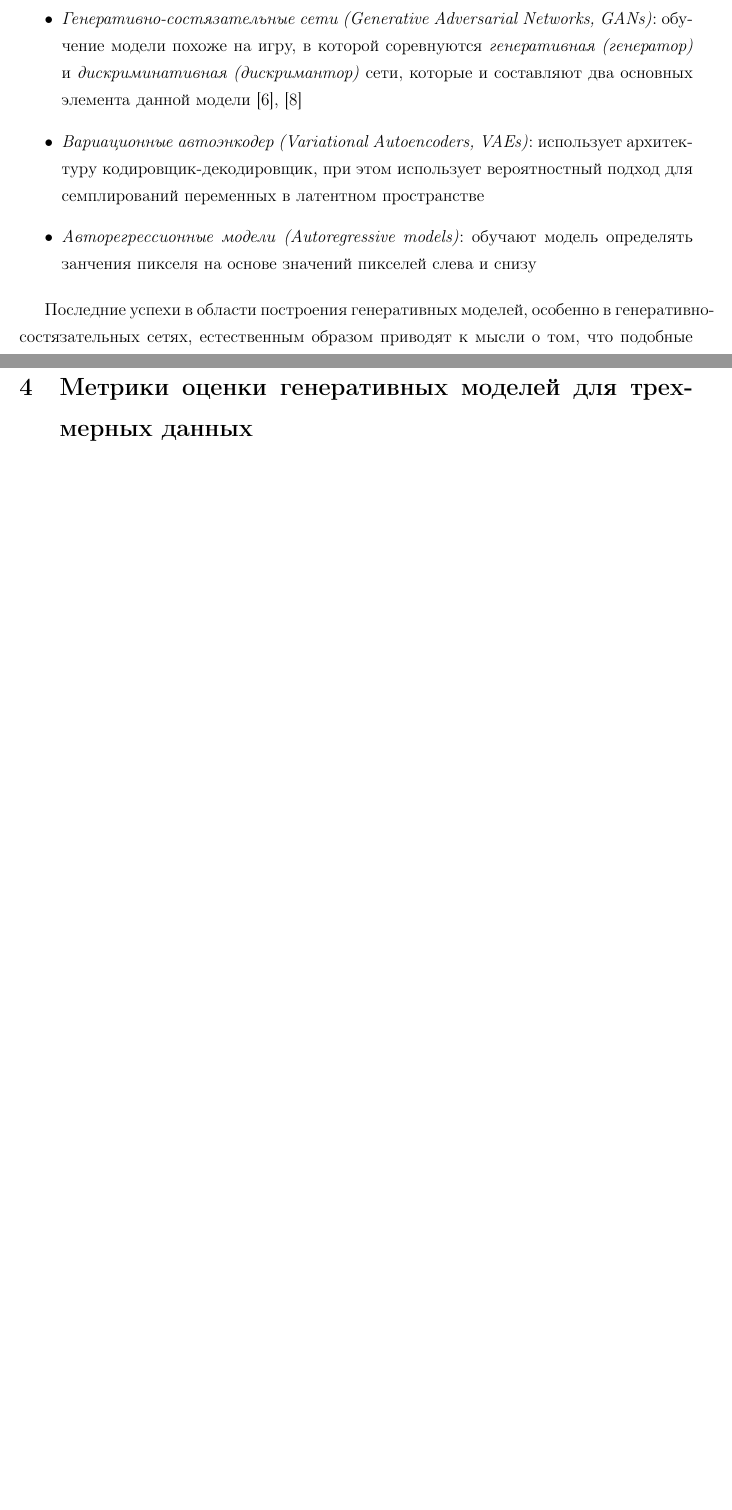
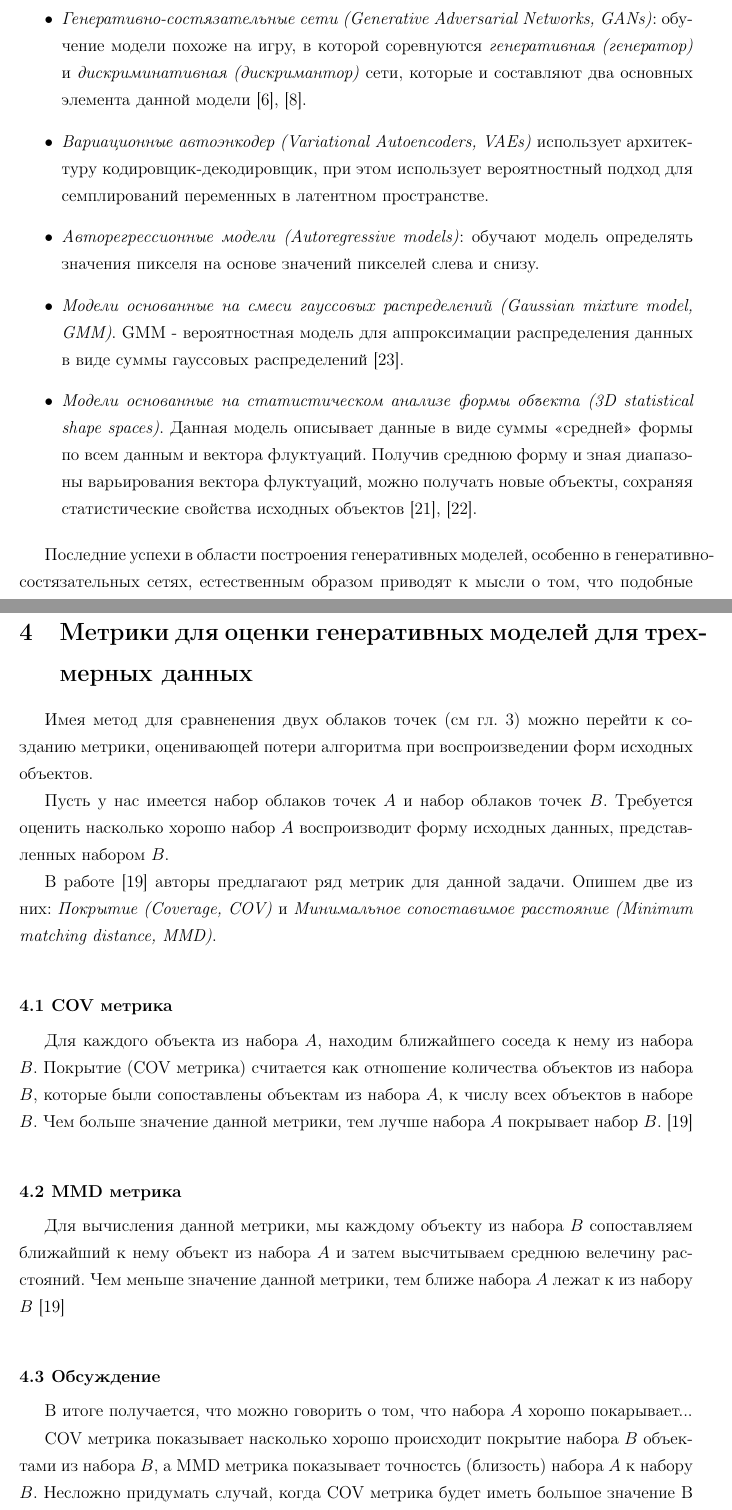
Before and after one commit to rudimiv/master_diplom, a LaTeX thesis (diplom.tex, which reads introduction.tex, metrics-evaluation.tex): two parts of pages 5 and 12 of 17, joined at a grey line, cut so that both start at the same text, the shorter picture padded with empty space. Compiled offline with pdfLaTeX.

Commit message:
inter
Signed-off-by: Dmitriy Ivanov <rudimiv@gmail.com>

```diff
--- a/introduction.tex
+++ b/introduction.tex
@@ -67,16 +65,17 @@
 
 \begin{itemize}
 
-\item \textit{Генеративно-состязательные сети (Generative Adversarial Networks, GANs)}: обучение модели похоже на игру, в которой соревнуются \textit{генеративная (генератор)} и \textit{дискриминативная (дискримантор)} сети, которые и составляют два основных элемента данной модели \cite{gan-1}, \cite{gan-super}
+\item \textit{Генеративно-состязательные сети (Generative Adversarial Networks, GANs)}: обучение модели похоже на игру, в которой соревнуются \textit{генеративная (генератор)} и \textit{дискриминативная (дискримантор)} сети, которые и составляют два основных элемента данной модели \cite{gan-1}, \cite{gan-super}.
 
-\item \textit{Вариационные автоэнкодер (Variational Autoencoders, VAEs)}: использует архитектуру кодировщик-декодировщик, при этом использует вероятностный подход для семплирований переменных в латентном пространстве
+\item \textit{Вариационные автоэнкодер (Variational Autoencoders, VAEs)} использует архитектуру кодировщик-декодировщик, при этом использует вероятностный подход для семплирований переменных в латентном пространстве.
 
 % Variational Autoencoders (VAEs): using probabilistic graphical models and variational Bayesian methods to derive a “lower bound”
 
-\item \textit{Авторегрессионные модели (Autoregressive models)}: обучают модель определять занчения пикселя на основе значений пикселей слева и снизу
+\item \textit{Авторегрессионные модели (Autoregressive models)}: обучают модель определять значения пикселя на основе значений пикселей слева и снизу.
 
-% Добавить про Gaussian Mixture models
-% Добавить про свой метод
+\item \textit{Модели основанные на смеси гауссовых распределений (Gaussian mixture model, GMM)}. GMM - вероятностная модель для аппроксимации распределения данных в виде суммы гауссовых распределений \cite{bishop}.
+
+\item \textit{Модели основанные на статистическом анализе формы объекта (3D statistical shape spaces)}. Данная модель описывает данные в виде суммы <<средней>> формы по всем данным и вектора флуктуаций. Получив среднюю форму и зная диапазоны варьирования вектора флуктуаций, можно получать новые объекты, сохраняя статистические свойства исходных объектов \cite{stat-shape-1}, \cite{stat-shape-2}.
 
 %Autoregressive models: training the network to produce individual pixels based on those above and to the left of them
 \end{itemize}
--- a/metrics-evaluation.tex
+++ b/metrics-evaluation.tex
@@ -1 +1,26 @@
-\section{Метрики оценки генеративных моделей для трехмерных данных} \label{section:metrics-evaluation}
+\section{Метрики для оценки генеративных моделей для трехмерных данных} \label{section:metrics-evaluation}
+
+Имея метод для сравненения двух облаков точек (см гл. \ref{section:metrics-comparation}) можно перейти к созданию метрики, оценивающей потери алгоритма при воспроизведении форм исходных объектов.
+
+Пусть у нас имеется набор облаков точек \(A\) и набор облаков точек \(B\). Требуется оценить насколько хорошо набор \(A\) воспроизводит форму исходных данных, представленных набором \(B\).
+
+В работе \cite{lrgm-cloud} авторы предлагают ряд метрик для данной задачи. Опишем две из них: \textit{Покрытие (Coverage, COV)} и \textit{Минимальное сопоставимое расстояние (Minimum matching distance, MMD)}.
+
+
+\subsection{COV метрика}
+
+Для каждого объекта из набора \(A\), находим ближайшего соседа к нему из набора \(B\). Покрытие (COV метрика) считается как отношение количества объектов из набора \(B\), которые были сопоставлены объектам из набора \(A\), к числу всех объектов в наборе \(B\). Чем больше значение данной метрики, тем лучше набора \(A\) покрывает набор \(B\). \cite{lrgm-cloud}
+
+% that were matched
+\subsection{MMD метрика}
+
+Для вычисления данной метрики, мы каждому объекту из набора \(B\) сопоставляем ближайший к нему объект из набора \(A\) и затем высчитываем среднюю велечину расстояний. Чем меньше значение данной метрики, тем ближе набора \(A\) лежат к из набору \(B\) \cite{lrgm-cloud}
+
+
+\subsection{Обсуждение}
+
+В итоге получается, что можно говорить о том, что набора \(A\) хорошо покарывает...
+
+COV метрика показывает насколько хорошо происходит покрытие набора \(B\) объектами из набора \(B\), а MMD метрика показывает точностсь (близость) набора \(A\) к набору \(B\).
+Несложно придумать случай, когда COV метрика будет иметь большое значение
+В связи с этим COV и MMD метрики друг-друга отично дополняют.
```
Also changed, not shown: literature.tex (+11 -0 lines), metrics-comparation.tex (+2 -2 lines), diplom.pdf, introduction.tex (6 more changed lines).
